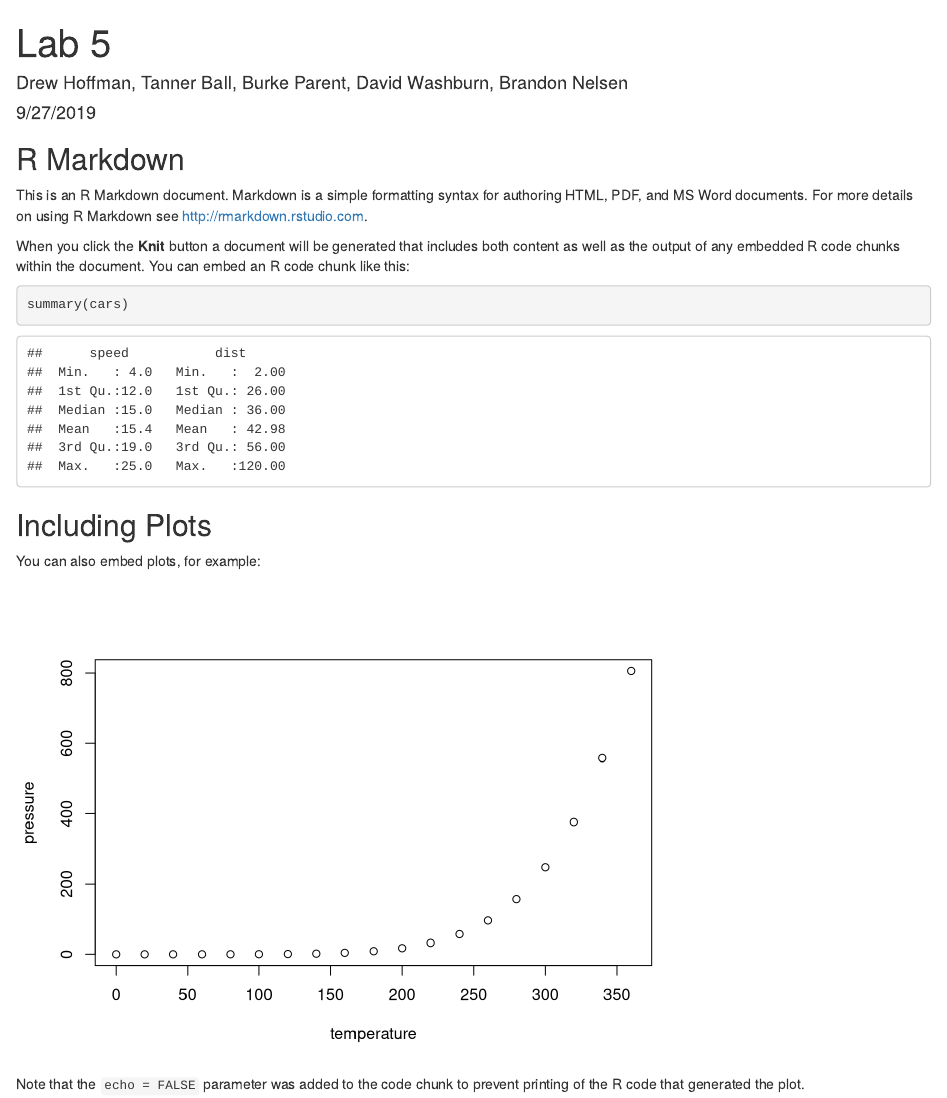
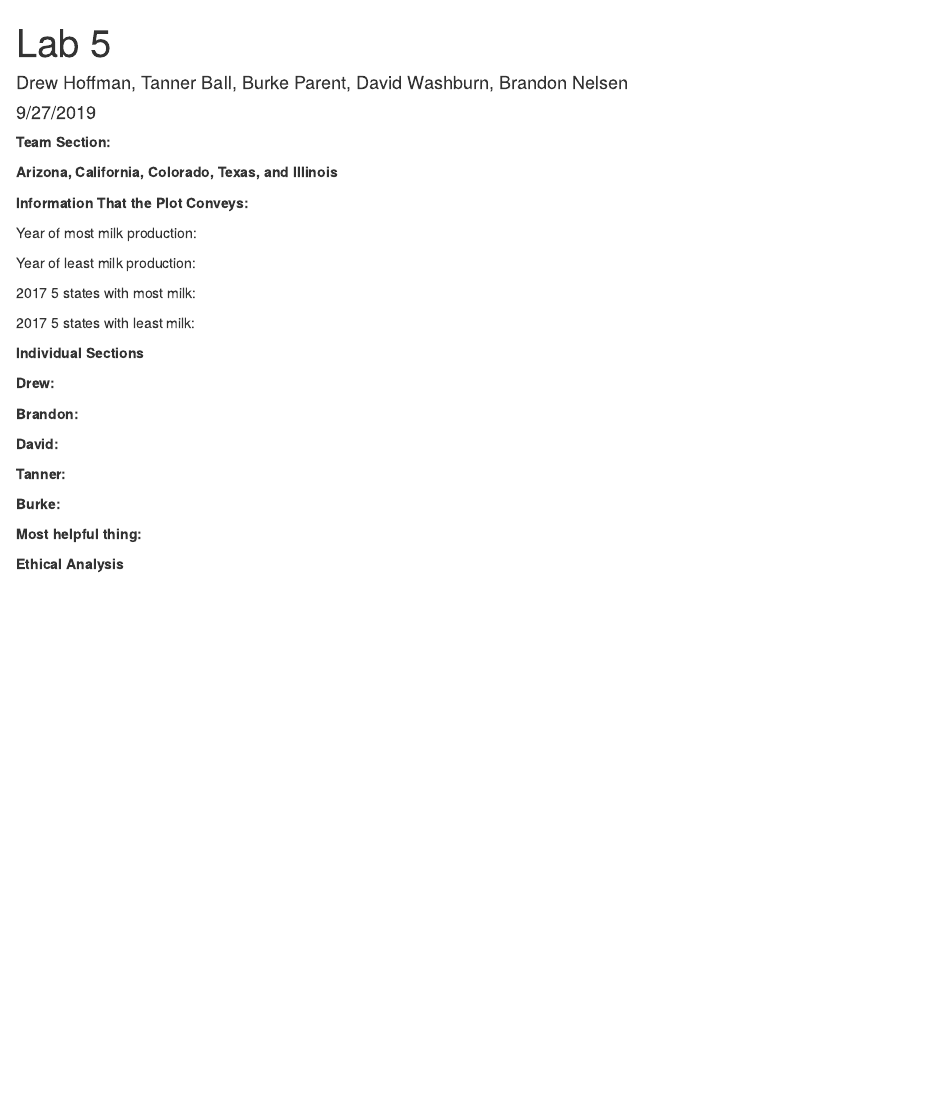
Before and after one commit to drewhoffman2/Lab5, an R Markdown document (LA5_DataBetas.Rmd): the page in a window 1100 px wide, from its top. Rendered offline with R 4.5, knitr and Pandoc, with nearby package versions.

````diff
--- a/LA5_DataBetas.Rmd
+++ b/LA5_DataBetas.Rmd
@@ -5,26 +5,58 @@
 output: html_document
 ---
 
-```{r setup, include=FALSE}
-knitr::opts_chunk$set(echo = TRUE)
+**Team Section:**
+
+**Arizona, California, Colorado, Texas, and Illinois**
+
+```{r, echo=FALSE}
+
 ```
 
-## R Markdown
+**Information That the Plot Conveys:**
 
-This is an R Markdown document. Markdown is a simple formatting syntax for authoring HTML, PDF, and MS Word documents. For more details on using R Markdown see <http://rmarkdown.rstudio.com>.
 
-When you click the **Knit** button a document will be generated that includes both content as well as the output of any embedded R code chunks within the document. You can embed an R code chunk like this:
+Year of most milk production:
 
-```{r cars}
-summary(cars)
+Year of least milk production:
+
+2017 5 states with most milk:
+
+2017 5 states with least milk:
+
+**Individual Sections**
+
+**Drew:**
+
+```{r, echo=FALSE}
+
 ```
 
-## Including Plots
+**Brandon:**
 
-You can also embed plots, for example:
+```{r, echo=FALSE}
 
-```{r pressure, echo=FALSE}
-plot(pressure)
 ```
 
-Note that the `echo = FALSE` parameter was added to the code chunk to prevent printing of the R code that generated the plot.
+**David:**
+
+```{r, echo=FALSE}
+
+```
+
+**Tanner:**
+
+```{r, echo=FALSE}
+
+```
+
+**Burke:**
+
+```{r, echo=FALSE}
+
+```
+
+**Most helpful thing:**
+
+
+**Ethical Analysis**
````
